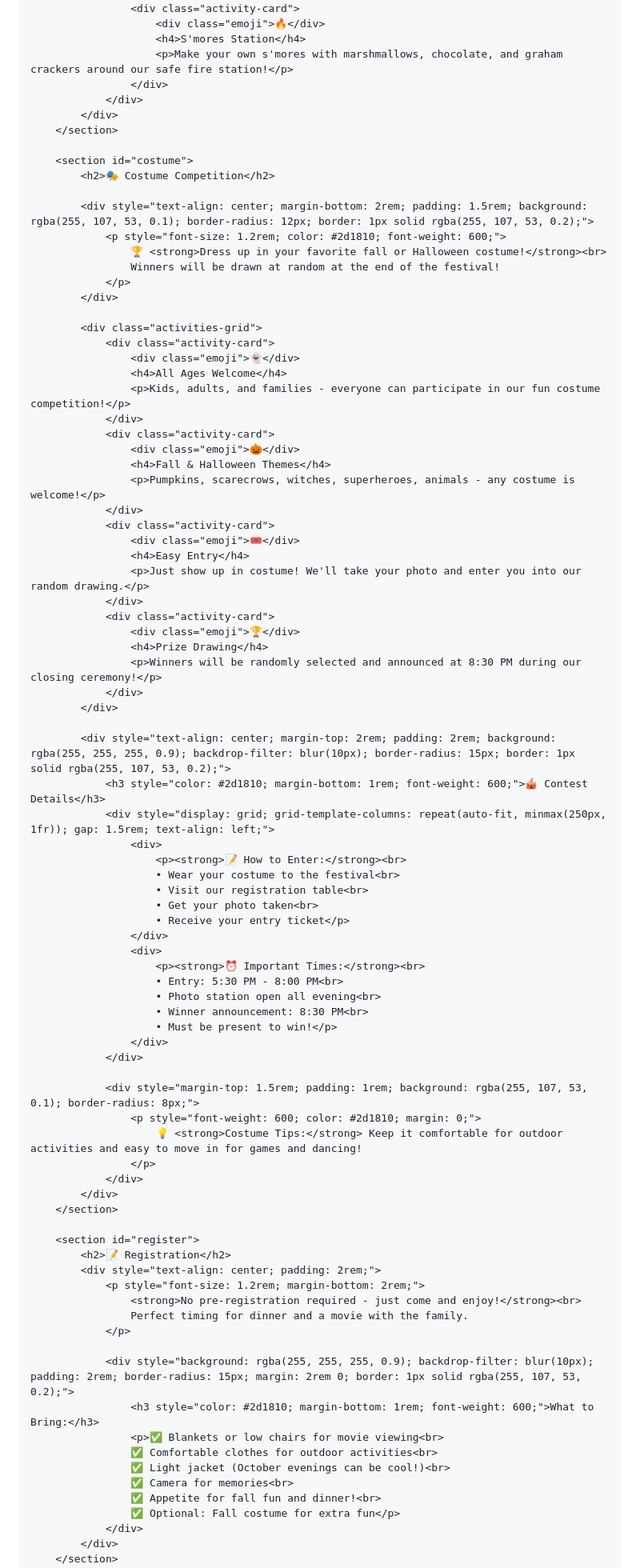
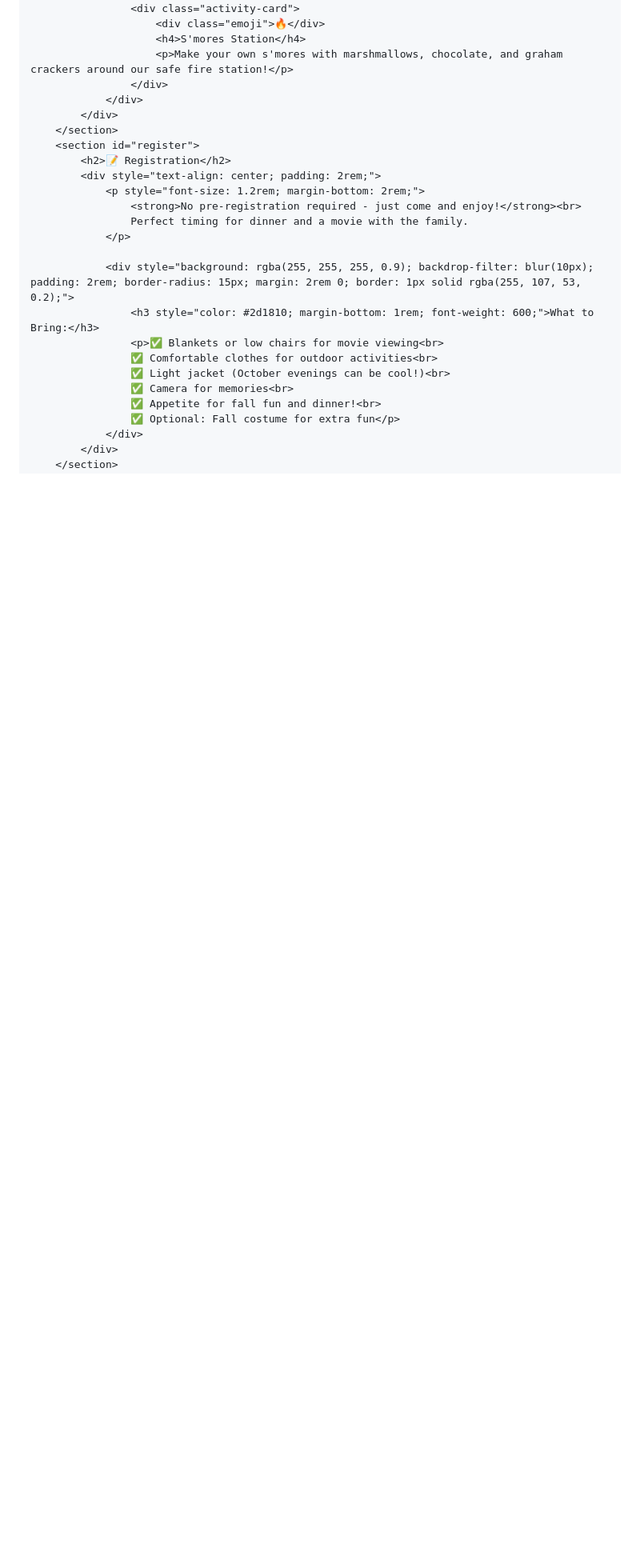
Before and after one commit to jreeves0316/Jreeves0316.github.io, a Markdown page: README.md, the part around the change. Shown at 80% size. Drawn GitHub-style; blank space fills up the shorter version.

```diff
--- a/README.md
+++ b/README.md
@@ -510,67 +510,6 @@
                 </div>
             </div>
         </section>
-
-        <section id="costume">
-            <h2>🎭 Costume Competition</h2>
-
-            <div style="text-align: center; margin-bottom: 2rem; padding: 1.5rem; background: rgba(255, 107, 53, 0.1); border-radius: 12px; border: 1px solid rgba(255, 107, 53, 0.2);">
-                <p style="font-size: 1.2rem; color: #2d1810; font-weight: 600;">
-                    🏆 <strong>Dress up in your favorite fall or Halloween costume!</strong><br>
-                    Winners will be drawn at random at the end of the festival!
-                </p>
-            </div>
-
-            <div class="activities-grid">
-                <div class="activity-card">
-                    <div class="emoji">👻</div>
-                    <h4>All Ages Welcome</h4>
-                    <p>Kids, adults, and families - everyone can participate in our fun costume competition!</p>
-                </div>
-                <div class="activity-card">
-                    <div class="emoji">🎃</div>
-                    <h4>Fall & Halloween Themes</h4>
-                    <p>Pumpkins, scarecrows, witches, superheroes, animals - any costume is welcome!</p>
-                </div>
-                <div class="activity-card">
-                    <div class="emoji">🎟️</div>
-                    <h4>Easy Entry</h4>
-                    <p>Just show up in costume! We'll take your photo and enter you into our random drawing.</p>
-                </div>
-                <div class="activity-card">
-                    <div class="emoji">🏆</div>
-                    <h4>Prize Drawing</h4>
-                    <p>Winners will be randomly selected and announced at 8:30 PM during our closing ceremony!</p>
-                </div>
-            </div>
-
-            <div style="text-align: center; margin-top: 2rem; padding: 2rem; background: rgba(255, 255, 255, 0.9); backdrop-filter: blur(10px); border-radius: 15px; border: 1px solid rgba(255, 107, 53, 0.2);">
-                <h3 style="color: #2d1810; margin-bottom: 1rem; font-weight: 600;">🎪 Contest Details</h3>
-                <div style="display: grid; grid-template-columns: repeat(auto-fit, minmax(250px, 1fr)); gap: 1.5rem; text-align: left;">
-                    <div>
-                        <p><strong>📝 How to Enter:</strong><br>
-                        • Wear your costume to the festival<br>
-                        • Visit our registration table<br>
-                        • Get your photo taken<br>
-                        • Receive your entry ticket</p>
-                    </div>
-                    <div>
-                        <p><strong>⏰ Important Times:</strong><br>
-                        • Entry: 5:30 PM - 8:00 PM<br>
-                        • Photo station open all evening<br>
-                        • Winner announcement: 8:30 PM<br>
-                        • Must be present to win!</p>
-                    </div>
-                </div>
-
-                <div style="margin-top: 1.5rem; padding: 1rem; background: rgba(255, 107, 53, 0.1); border-radius: 8px;">
-                    <p style="font-weight: 600; color: #2d1810; margin: 0;">
-                        💡 <strong>Costume Tips:</strong> Keep it comfortable for outdoor activities and easy to move in for games and dancing!
-                    </p>
-                </div>
-            </div>
-        </section>
-
         <section id="register">
             <h2>📝 Registration</h2>
             <div style="text-align: center; padding: 2rem;">
```
